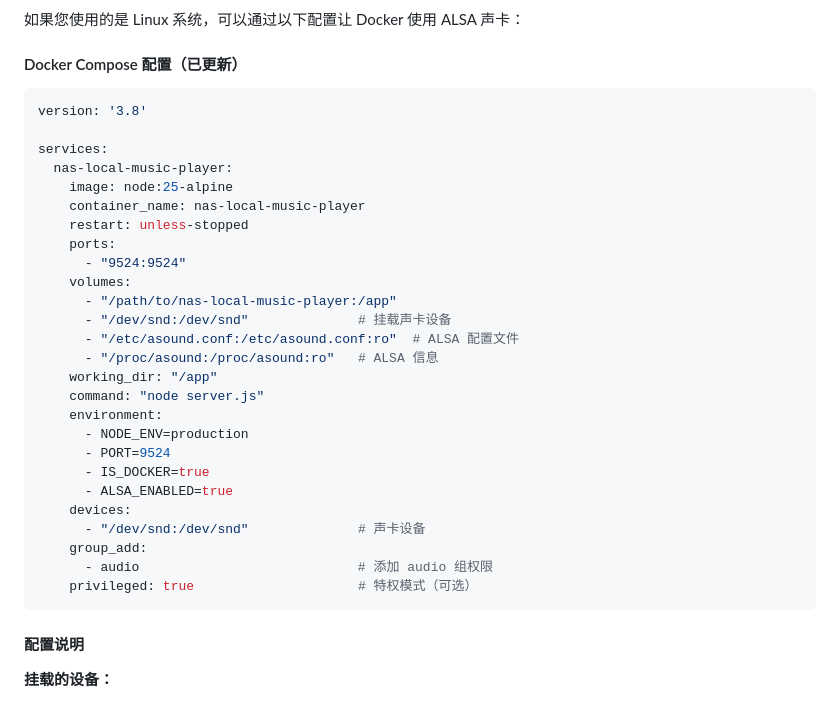
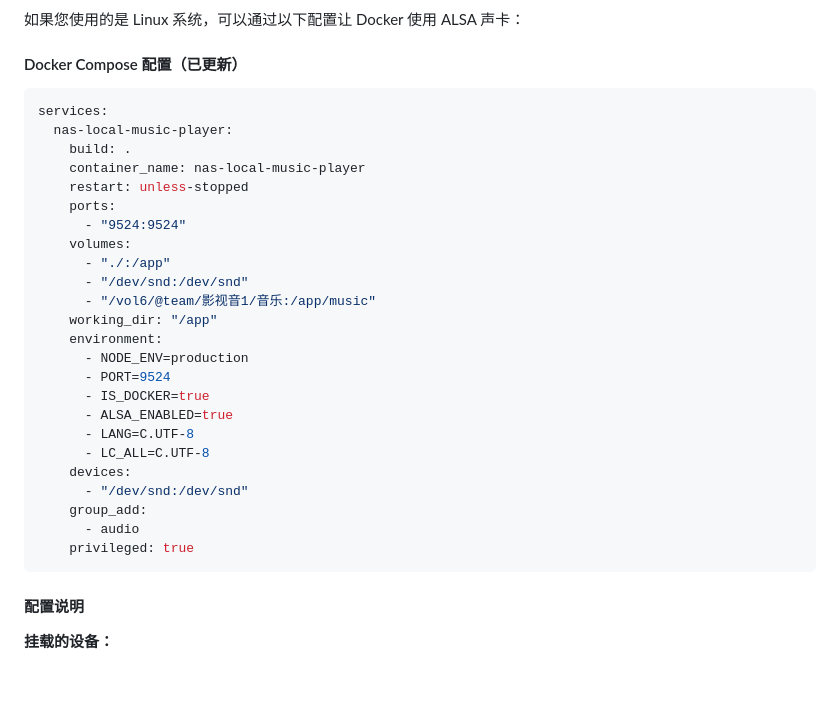
Before and after one commit to RONGLINC93/nas-local-music-player, a Markdown page: DOCKER_AUDIO.md, the part around the change. Rendered like a GitHub page; blank space fills up the shorter version.

Commit message:
修改1个文件 [其他(1)] - 15:10

````diff
--- a/DOCKER_AUDIO.md
+++ b/DOCKER_AUDIO.md
@@ -30,32 +30,30 @@ node server.js
 #### Docker Compose 配置（已更新）
 
 ```yaml
-version: '3.8'
-
 services:
   nas-local-music-player:
-    image: node:25-alpine
+    build: .
     container_name: nas-local-music-player
     restart: unless-stopped
     ports:
       - "9524:9524"
     volumes:
-      - "/path/to/nas-local-music-player:/app"
-      - "/dev/snd:/dev/snd"              # 挂载声卡设备
-      - "/etc/asound.conf:/etc/asound.conf:ro"  # ALSA 配置文件
-      - "/proc/asound:/proc/asound:ro"   # ALSA 信息
+      - "./:/app"
+      - "/dev/snd:/dev/snd"
+      - "/vol6/@team/影视音1/音乐:/app/music"
     working_dir: "/app"
-    command: "node server.js"
     environment:
       - NODE_ENV=production
       - PORT=9524
       - IS_DOCKER=true
       - ALSA_ENABLED=true
+      - LANG=C.UTF-8
+      - LC_ALL=C.UTF-8
     devices:
-      - "/dev/snd:/dev/snd"              # 声卡设备
+      - "/dev/snd:/dev/snd"
     group_add:
-      - audio                            # 添加 audio 组权限
-    privileged: true                     # 特权模式（可选）
+      - audio
+    privileged: true
 ```
 
 #### 配置说明
````
